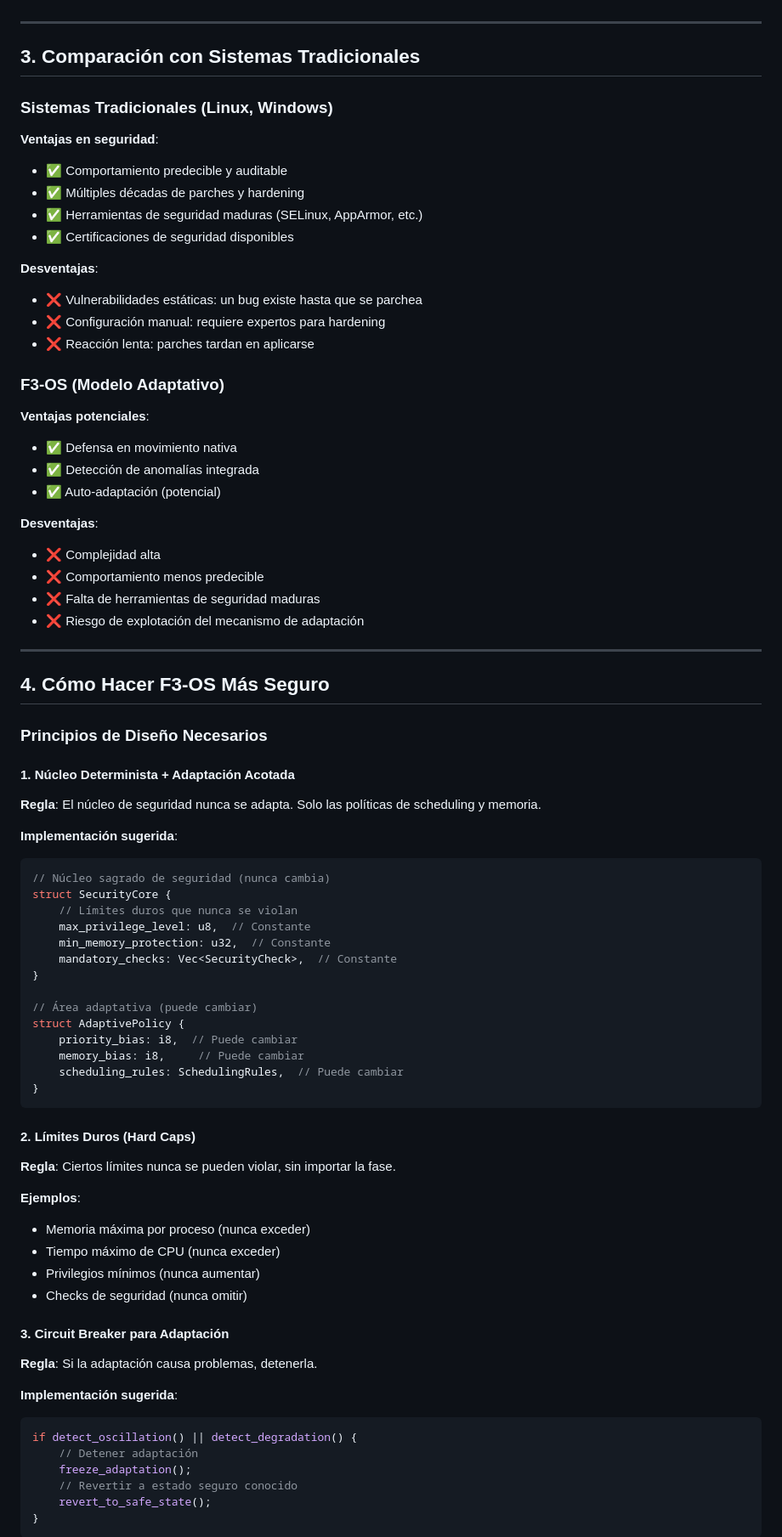
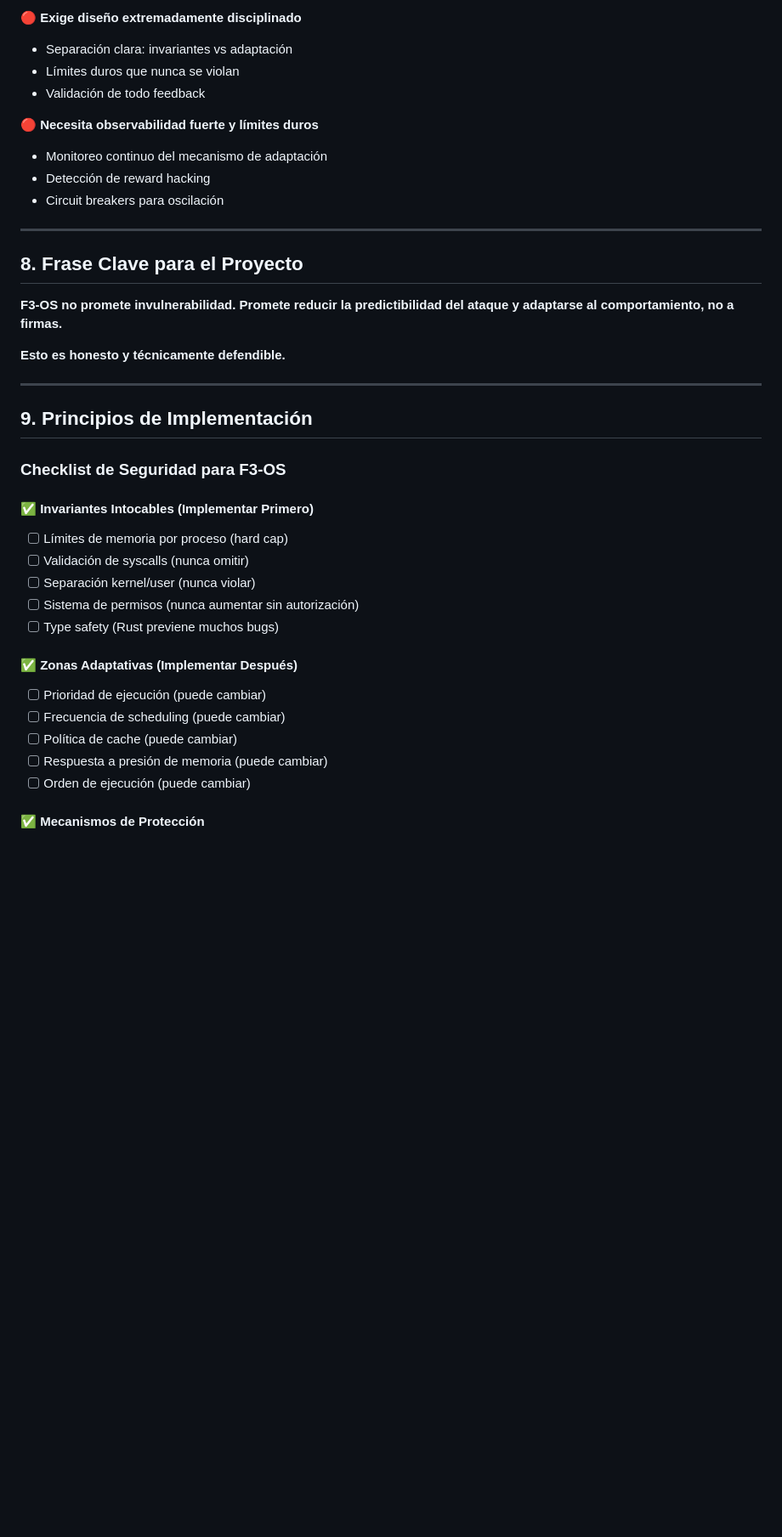
Before and after one commit to AlejandroSteiner/F3-OS, a Markdown page: SEGURIDAD_Y_RESISTENCIA.md, the part around one of its changes. Shown at 85% size. GitHub-like rendering; blank space fills up the shorter version.

````diff
--- a/SEGURIDAD_Y_RESISTENCIA.md
+++ b/SEGURIDAD_Y_RESISTENCIA.md
@@ -140,83 +334,43 @@ Atacante encuentra vulnerabilidad en fase LÓGICA:
+🔴 **Exige diseño extremadamente disciplinado**
+- Separación clara: invariantes vs adaptación
+- Límites duros que nunca se violan
+- Validación de todo feedback
+
+🔴 **Necesita observabilidad fuerte y límites duros**
+- Monitoreo continuo del mecanismo de adaptación
+- Detección de reward hacking
+- Circuit breakers para oscilación
 
 ---
 
-## 3. Comparación con Sistemas Tradicionales
+## 8. Frase Clave para el Proyecto
 
-### Sistemas Tradicionales (Linux, Windows)
+**F3-OS no promete invulnerabilidad.**
+**Promete reducir la predictibilidad del ataque y adaptarse al comportamiento, no a firmas.**
 
-**Ventajas en seguridad**:
-- ✅ Comportamiento predecible y auditable
-- ✅ Múltiples décadas de parches y hardening
-- ✅ Herramientas de seguridad maduras (SELinux, AppArmor, etc.)
-- ✅ Certificaciones de seguridad disponibles
-
-**Desventajas**:
-- ❌ Vulnerabilidades estáticas: un bug existe hasta que se parchea
-- ❌ Configuración manual: requiere expertos para hardening
-- ❌ Reacción lenta: parches tardan en aplicarse
-
-### F3-OS (Modelo Adaptativo)
-
-**Ventajas potenciales**:
-- ✅ Defensa en movimiento nativa
-- ✅ Detección de anomalías integrada
-- ✅ Auto-adaptación (potencial)
-
-**Desventajas**:
-- ❌ Complejidad alta
-- ❌ Comportamiento menos predecible
-- ❌ Falta de herramientas de seguridad maduras
-- ❌ Riesgo de explotación del mecanismo de adaptación
+**Esto es honesto y técnicamente defendible.**
 
 ---
 
-## 4. Cómo Hacer F3-OS Más Seguro
+## 9. Principios de Implementación
 
-### Principios de Diseño Necesarios
+### Checklist de Seguridad para F3-OS
 
-#### 1. Núcleo Determinista + Adaptación Acotada
+#### ✅ Invariantes Intocables (Implementar Primero)
 
-**Regla**: El núcleo de seguridad nunca se adapta. Solo las políticas de scheduling y memoria.
+- [ ] Límites de memoria por proceso (hard cap)
+- [ ] Validación de syscalls (nunca omitir)
+- [ ] Separación kernel/user (nunca violar)
+- [ ] Sistema de permisos (nunca aumentar sin autorización)
+- [ ] Type safety (Rust previene muchos bugs)
 
-**Implementación sugerida**:
-```rust
-// Núcleo sagrado de seguridad (nunca cambia)
-struct SecurityCore {
-    // Límites duros que nunca se violan
-    max_privilege_level: u8,  // Constante
-    min_memory_protection: u32,  // Constante
-    mandatory_checks: Vec<SecurityCheck>,  // Constante
-}
+#### ✅ Zonas Adaptativas (Implementar Después)
 
-// Área adaptativa (puede cambiar)
-struct AdaptivePolicy {
-    priority_bias: i8,  // Puede cambiar
-    memory_bias: i8,     // Puede cambiar
-    scheduling_rules: SchedulingRules,  // Puede cambiar
-}
-```
+- [ ] Prioridad de ejecución (puede cambiar)
+- [ ] Frecuencia de scheduling (puede cambiar)
+- [ ] Política de cache (puede cambiar)
+- [ ] Respuesta a presión de memoria (puede cambiar)
+- [ ] Orden de ejecución (puede cambiar)
 
-#### 2. Límites Duros (Hard Caps)
+#### ✅ Mecanismos de Protección
 
-**Regla**: Ciertos límites nunca se pueden violar, sin importar la fase.
-
-**Ejemplos**:
-- Memoria máxima por proceso (nunca exceder)
-- Tiempo máximo de CPU (nunca exceder)
-- Privilegios mínimos (nunca aumentar)
-- Checks de seguridad (nunca omitir)
-
-#### 3. Circuit Breaker para Adaptación
-
-**Regla**: Si la adaptación causa problemas, detenerla.
-
-**Implementación sugerida**:
-```rust
-if detect_oscillation() || detect_degradation() {
-    // Detener adaptación
-    freeze_adaptation();
-    // Revertir a estado seguro conocido
-    revert_to_safe_state();
-}
-```
-
````
Also changed, not shown: other parts of SEGURIDAD_Y_RESISTENCIA.md (+306 -175 lines).
